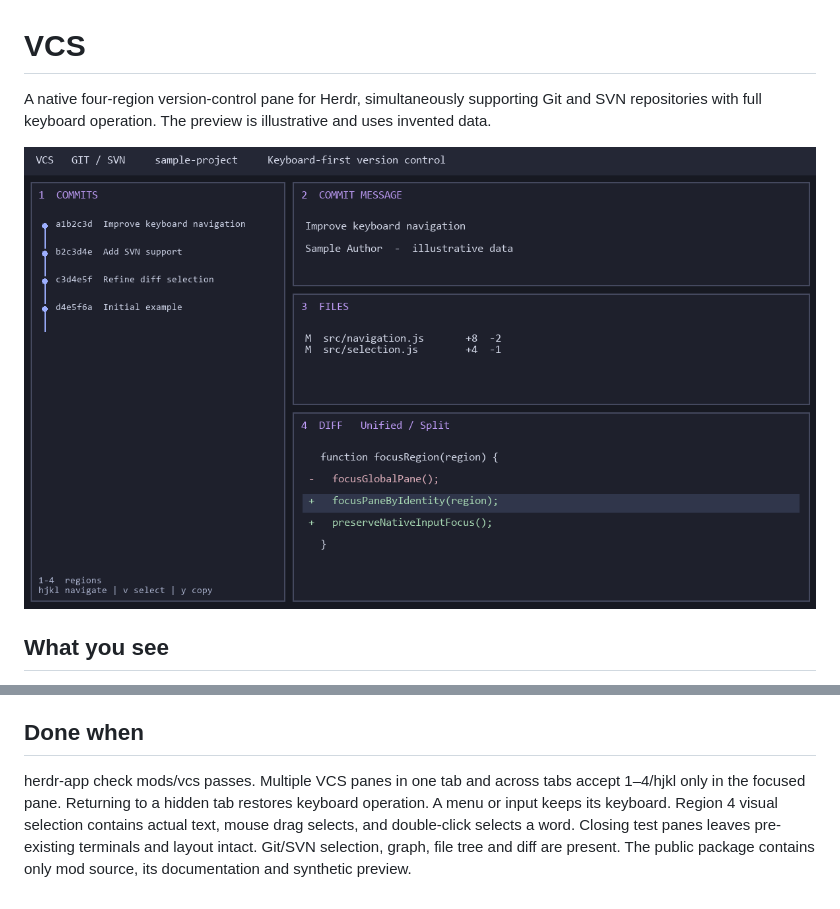
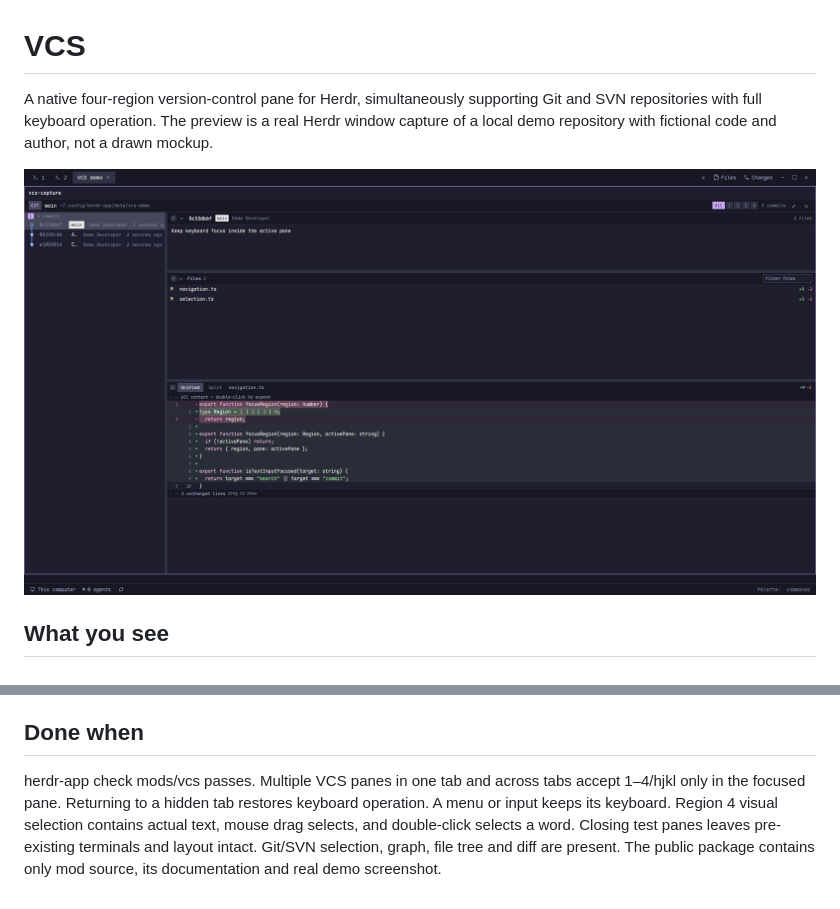
Before and after one commit to ParadiseWitch/herdr-vcs, a Markdown page: RECIPE.md, 2 parts joined by grey strips. Drawn GitHub-style; pictures changed too: preview.png.

```diff
--- a/RECIPE.md
+++ b/RECIPE.md
@@ -1,6 +1,6 @@
 # VCS
 
-A native four-region version-control pane for Herdr, simultaneously supporting Git and SVN repositories with full keyboard operation. The preview is illustrative and uses invented data.
+A native four-region version-control pane for Herdr, simultaneously supporting Git and SVN repositories with full keyboard operation. The preview is a real Herdr window capture of a local demo repository with fictional code and author, not a drawn mockup.
 
 ![VCS](preview.png)
 
@@ -26,4 +26,4 @@ PowerShell 7 and hc must be installed. Binding requires a reachable core documen
 
 ## Done when
 
-herdr-app check mods/vcs passes. Multiple VCS panes in one tab and across tabs accept 1–4/hjkl only in the focused pane. Returning to a hidden tab restores keyboard operation. A menu or input keeps its keyboard. Region 4 visual selection contains actual text, mouse drag selects, and double-click selects a word. Closing test panes leaves pre-existing terminals and layout intact. Git/SVN selection, graph, file tree and diff are present. The public package contains only mod source, its documentation and synthetic preview.
+herdr-app check mods/vcs passes. Multiple VCS panes in one tab and across tabs accept 1–4/hjkl only in the focused pane. Returning to a hidden tab restores keyboard operation. A menu or input keeps its keyboard. Region 4 visual selection contains actual text, mouse drag selects, and double-click selects a word. Closing test panes leaves pre-existing terminals and layout intact. Git/SVN selection, graph, file tree and diff are present. The public package contains only mod source, its documentation and real demo screenshot.
```
Also changed, not shown: README.md (+1 -1 lines).
